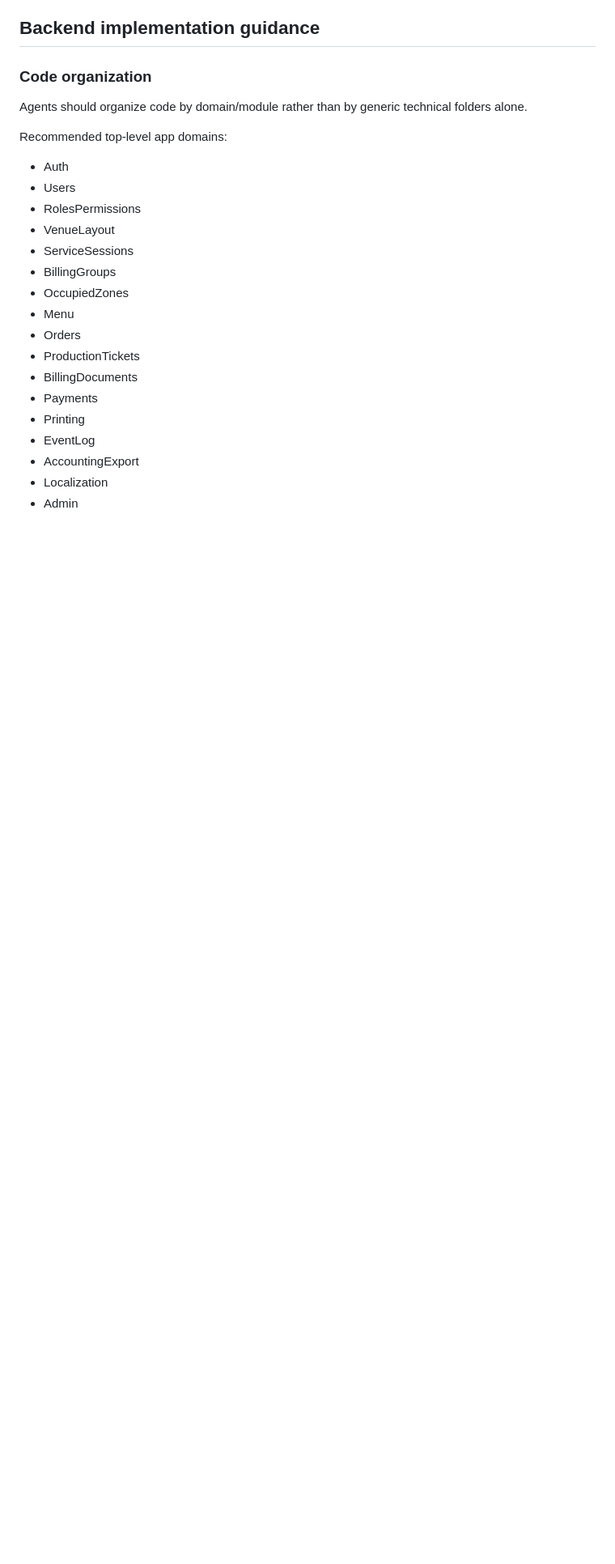
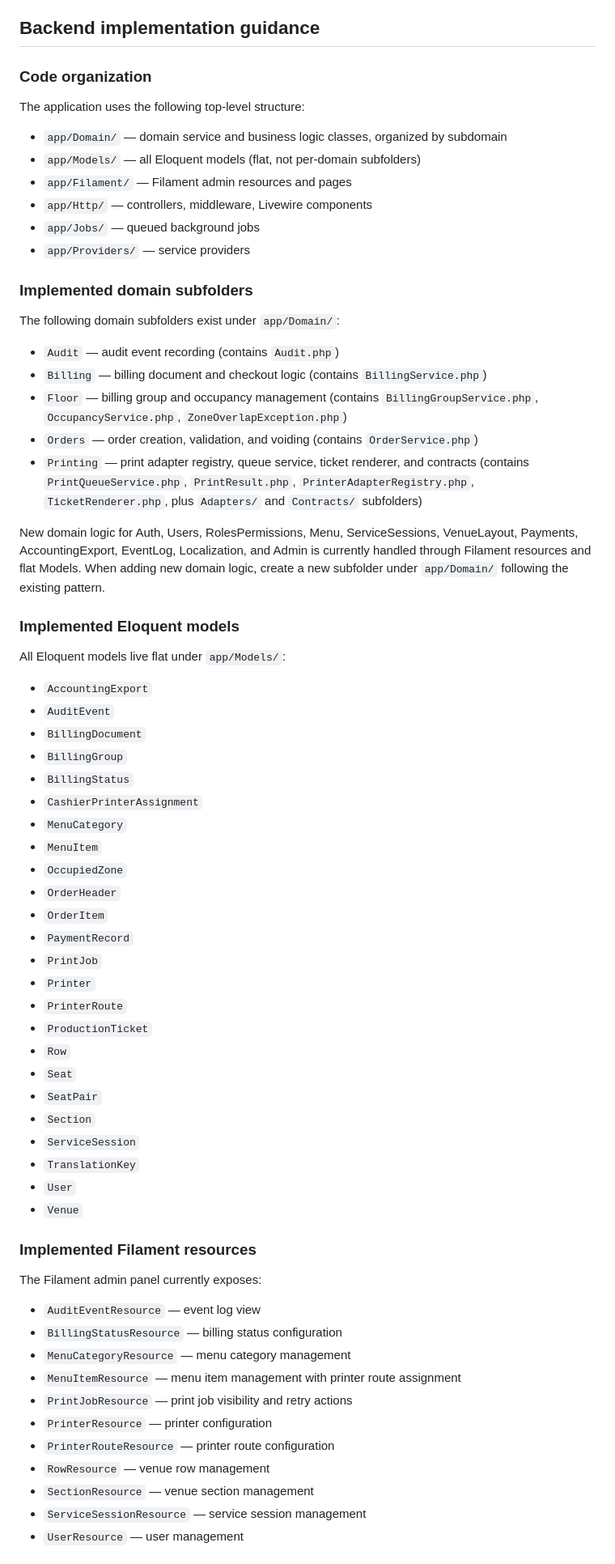
Before and after one commit to ricafett/serveo, a Markdown page: AGENTS.md, the part around one of its changes. Shown at 81% size. Drawn GitHub-style; blank space fills up the shorter version.

Commit message:
docs: update AGENTS.md to match actual built implementation

```diff
--- a/AGENTS.md
+++ b/AGENTS.md
@@ -175,24 +175,69 @@ Do not add these screens in MVP unless explicitly instructed:
 
 ### Code organization
 
-Agents should organize code by domain/module rather than by generic technical folders alone.
+The application uses the following top-level structure:
 
-Recommended top-level app domains:
+- `app/Domain/` — domain service and business logic classes, organized by subdomain
+- `app/Models/` — all Eloquent models (flat, not per-domain subfolders)
+- `app/Filament/` — Filament admin resources and pages
+- `app/Http/` — controllers, middleware, Livewire components
+- `app/Jobs/` — queued background jobs
+- `app/Providers/` — service providers
 
-- Auth
-- Users
-- RolesPermissions
-- VenueLayout
-- ServiceSessions
-- BillingGroups
-- OccupiedZones
-- Menu
-- Orders
-- ProductionTickets
-- BillingDocuments
-- Payments
-- Printing
-- EventLog
-- AccountingExport
-- Localization
-- Admin
+### Implemented domain subfolders
+
+The following domain subfolders exist under `app/Domain/`:
+
+- `Audit` — audit event recording (contains `Audit.php`)
+- `Billing` — billing document and checkout logic (contains `BillingService.php`)
+- `Floor` — billing group and occupancy management (contains `BillingGroupService.php`, `OccupancyService.php`, `ZoneOverlapException.php`)
+- `Orders` — order creation, validation, and voiding (contains `OrderService.php`)
+- `Printing` — print adapter registry, queue service, ticket renderer, and contracts (contains `PrintQueueService.php`, `PrintResult.php`, `PrinterAdapterRegistry.php`, `TicketRenderer.php`, plus `Adapters/` and `Contracts/` subfolders)
+
+New domain logic for Auth, Users, RolesPermissions, Menu, ServiceSessions, VenueLayout, Payments, AccountingExport, EventLog, Localization, and Admin is currently handled through Filament resources and flat Models. When adding new domain logic, create a new subfolder under `app/Domain/` following the existing pattern.
+
+### Implemented Eloquent models
+
+All Eloquent models live flat under `app/Models/`:
+
+- `AccountingExport`
+- `AuditEvent`
+- `BillingDocument`
+- `BillingGroup`
+- `BillingStatus`
+- `CashierPrinterAssignment`
+- `MenuCategory`
+- `MenuItem`
+- `OccupiedZone`
+- `OrderHeader`
+- `OrderItem`
+- `PaymentRecord`
+- `PrintJob`
+- `Printer`
+- `PrinterRoute`
+- `ProductionTicket`
+- `Row`
+- `Seat`
+- `SeatPair`
+- `Section`
+- `ServiceSession`
+- `TranslationKey`
+- `User`
+- `Venue`
+
+### Implemented Filament resources
+
+The Filament admin panel currently exposes:
+
+- `AuditEventResource` — event log view
+- `BillingStatusResource` — billing status configuration
+- `MenuCategoryResource` — menu category management
+- `MenuItemResource` — menu item management with printer route assignment
+- `PrintJobResource` — print job visibility and retry actions
+- `PrinterResource` — printer configuration
+- `PrinterRouteResource` — printer route configuration
+- `RowResource` — venue row management
+- `SectionResource` — venue section management
+- `ServiceSessionResource` — service session management
+- `UserResource` — user management
+
```
Also changed, not shown: other parts of AGENTS.md (+51 -37 lines).
